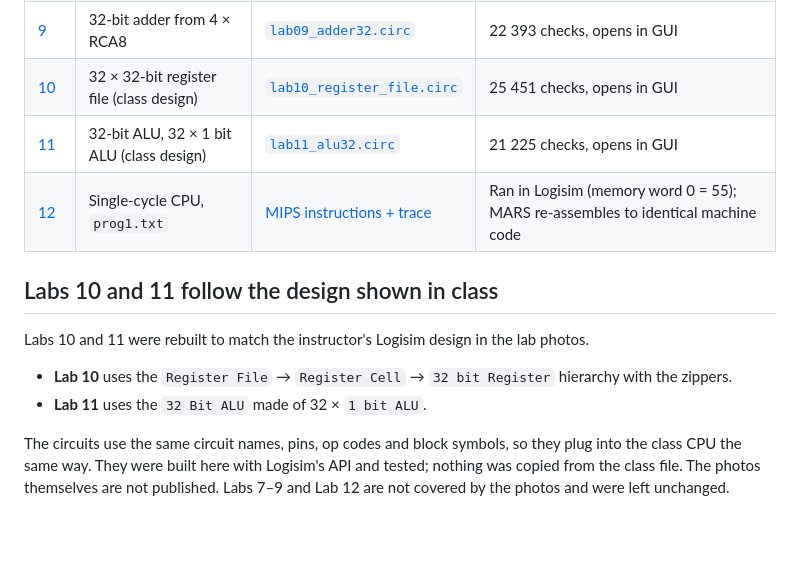
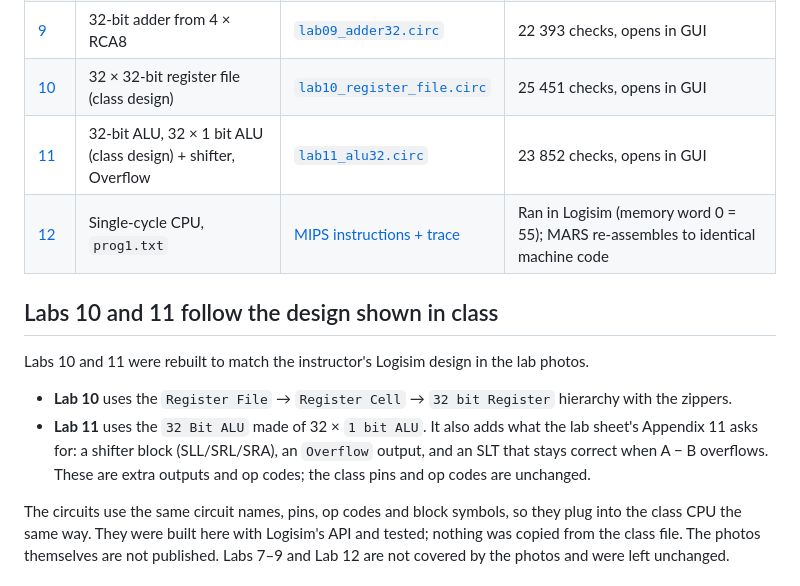
Before and after one commit to NEAH4HA/cse302-computer-organization-labs, a Markdown page: README.md, the part around the change. Rendered like a GitHub page; blank space fills up the shorter version.

```diff
--- a/README.md
+++ b/README.md
@@ -11,14 +11,14 @@ Solutions for Labs 7–12. Every file was made with, and checked in, the **real
 | [8](lab08-intro-logisim) | Full adder FA0, 8-bit RCA | [`lab08_rca8.circ`](lab08-intro-logisim/lab08_rca8.circ) | 131 082 checks (exhaustive), opens in GUI |
 | [9](lab09-32bit-adder) | 32-bit adder from 4 × RCA8 | [`lab09_adder32.circ`](lab09-32bit-adder/lab09_adder32.circ) | 22 393 checks, opens in GUI |
 | [10](lab10-register-file) | 32 × 32-bit register file (class design) | [`lab10_register_file.circ`](lab10-register-file/lab10_register_file.circ) | 25 451 checks, opens in GUI |
-| [11](lab11-alu) | 32-bit ALU, 32 × 1 bit ALU (class design) | [`lab11_alu32.circ`](lab11-alu/lab11_alu32.circ) | 21 225 checks, opens in GUI |
+| [11](lab11-alu) | 32-bit ALU, 32 × 1 bit ALU (class design) + shifter, Overflow | [`lab11_alu32.circ`](lab11-alu/lab11_alu32.circ) | 23 852 checks, opens in GUI |
 | [12](lab12-single-cycle-cpu) | Single-cycle CPU, `prog1.txt` | [MIPS instructions + trace](lab12-single-cycle-cpu/README.md) | Ran in Logisim (memory word 0 = 55); MARS re-assembles to identical machine code |
 
 ## Labs 10 and 11 follow the design shown in class
 
 Labs 10 and 11 were rebuilt to match the instructor's Logisim design in the lab photos.
 - **Lab 10** uses the `Register File` → `Register Cell` → `32 bit Register` hierarchy with the zippers.
-- **Lab 11** uses the `32 Bit ALU` made of 32 × `1 bit ALU`.
+- **Lab 11** uses the `32 Bit ALU` made of 32 × `1 bit ALU`. It also adds what the lab sheet's Appendix 11 asks for: a shifter block (SLL/SRL/SRA), an `Overflow` output, and an SLT that stays correct when A − B overflows. These are extra outputs and op codes; the class pins and op codes are unchanged.
 
 The circuits use the same circuit names, pins, op codes and block symbols, so they plug into the class CPU the same way.
 They were built here with Logisim's API and tested; nothing was copied from the class file. The photos themselves are not published.
```
Also changed, not shown: lab11-alu/README.md (+28 -15 lines), lab11-alu/gui_screenshot.png, lab11-alu/images/32_Bit_ALU.png, lab11-alu/images/32_Bit_ALU_shifter_overflow.png (added), 3 other files.
